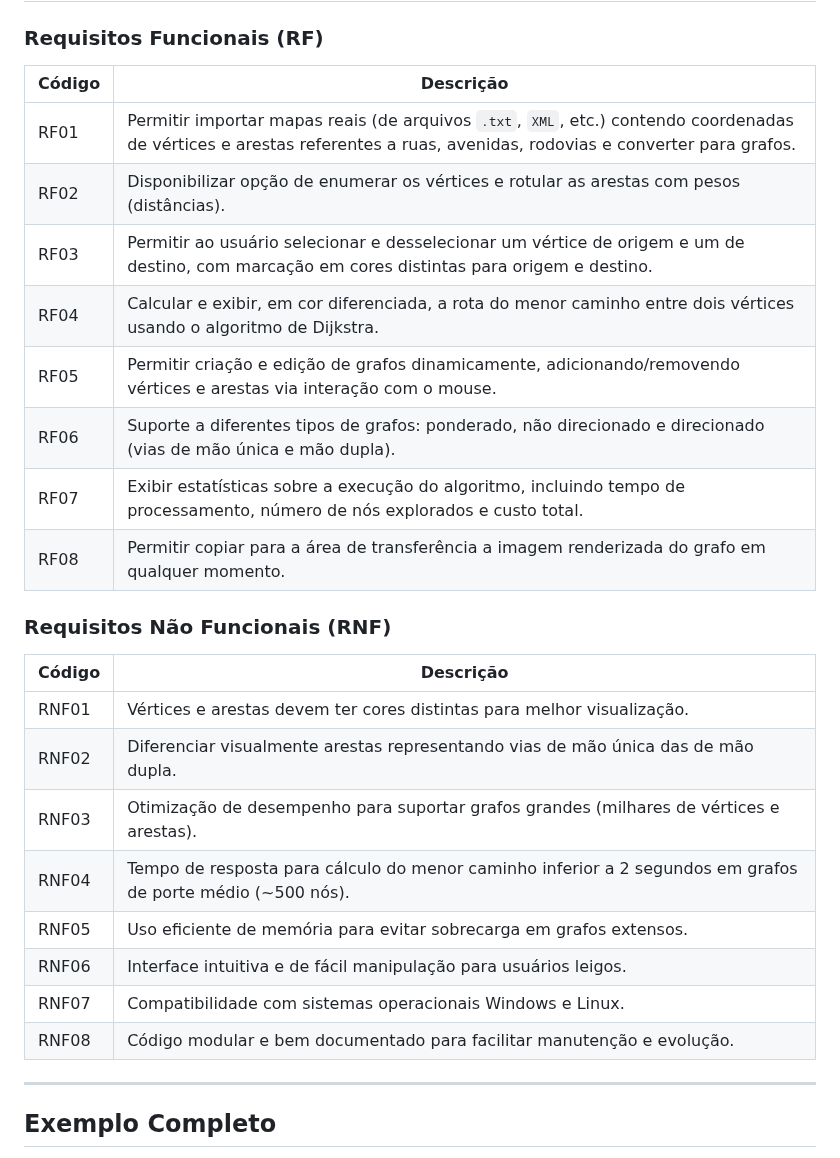
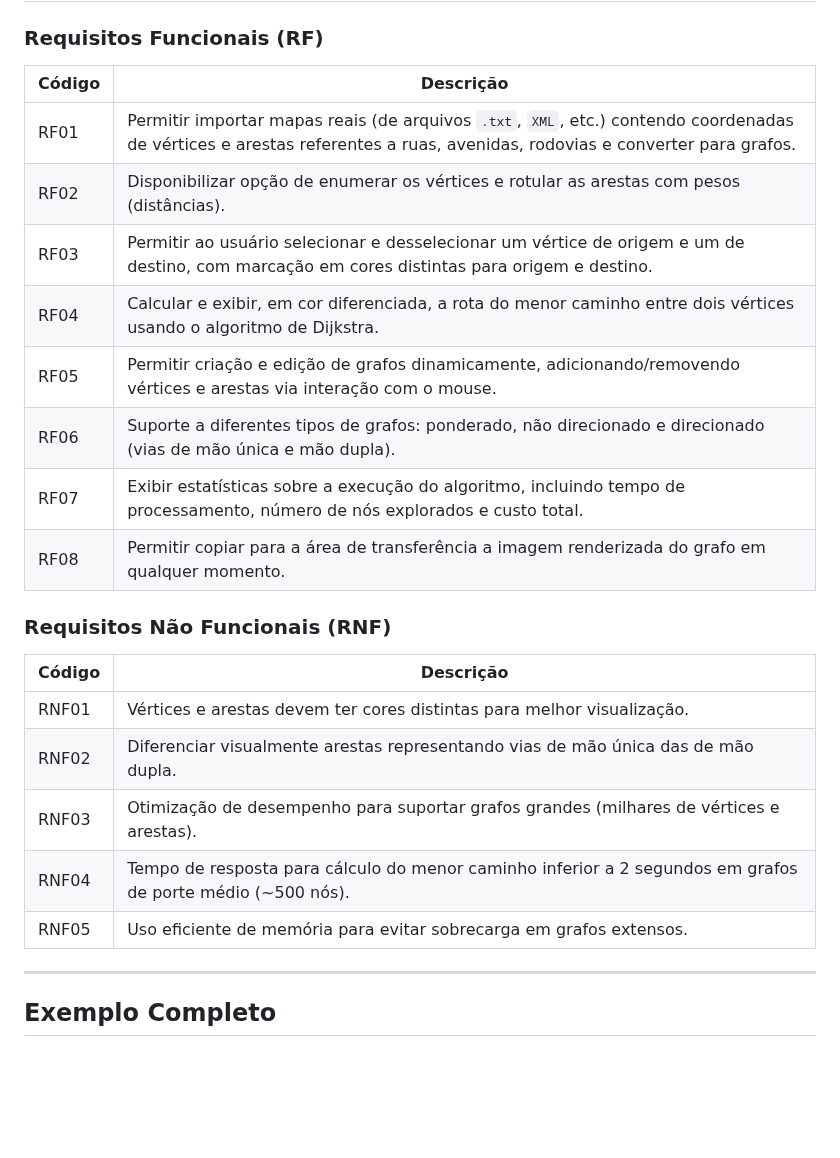
Before and after one commit to AlvaroVeloso070/osm-pathfinder, a Markdown page: docs/OSM_Pathfinder_Documentation (1).md, the part around one of its changes. Drawn GitHub-style; blank space fills up the shorter version.

```diff
--- a/docs/OSM_Pathfinder_Documentation (1).md
+++ b/docs/OSM_Pathfinder_Documentation (1).md
@@ -225,29 +243,26 @@ function findPath(graph: Vertices, start: string, end: string): [number, string[
 
 ### Requisitos Funcionais (RF)
 
-| Código | Descrição                                                                                                                 |
-|--------|---------------------------------------------------------------------------------------------------------------------------|
+| Código | Descrição                                                                                                                                      |
+|--------|------------------------------------------------------------------------------------------------------------------------------------------------|
 | RF01   | Permitir importar mapas reais (de arquivos `.txt`, `XML`, etc.) contendo coordenadas de vértices e arestas referentes a ruas, avenidas, rodovias e converter para grafos. |
-| RF02   | Disponibilizar opção de enumerar os vértices e rotular as arestas com pesos (distâncias).                                |
-| RF03   | Permitir ao usuário selecionar e desselecionar um vértice de origem e um de destino, com marcação em cores distintas para origem e destino. |
-| RF04   | Calcular e exibir, em cor diferenciada, a rota do menor caminho entre dois vértices usando o algoritmo de Dijkstra.       |
-| RF05   | Permitir criação e edição de grafos dinamicamente, adicionando/removendo vértices e arestas via interação com o mouse.   |
-| RF06   | Suporte a diferentes tipos de grafos: ponderado, não direcionado e direcionado (vias de mão única e mão dupla).           |
-| RF07   | Exibir estatísticas sobre a execução do algoritmo, incluindo tempo de processamento, número de nós explorados e custo total. |
-| RF08   | Permitir copiar para a área de transferência a imagem renderizada do grafo em qualquer momento.                         |
+| RF02   | Disponibilizar opção de enumerar os vértices e rotular as arestas com pesos (distâncias).                                                      |
+| RF03   | Permitir ao usuário selecionar e desselecionar um vértice de origem e um de destino, com marcação em cores distintas para origem e destino.   |
+| RF04   | Calcular e exibir, em cor diferenciada, a rota do menor caminho entre dois vértices usando o algoritmo de Dijkstra.                             |
+| RF05   | Permitir criação e edição de grafos dinamicamente, adicionando/removendo vértices e arestas via interação com o mouse.                          |
+| RF06   | Suporte a diferentes tipos de grafos: ponderado, não direcionado e direcionado (vias de mão única e mão dupla).                                 |
+| RF07   | Exibir estatísticas sobre a execução do algoritmo, incluindo tempo de processamento, número de nós explorados e custo total.                     |
+| RF08   | Permitir copiar para a área de transferência a imagem renderizada do grafo em qualquer momento.                                                |
 
 ### Requisitos Não Funcionais (RNF)
 
-| Código | Descrição                                                                                          |
-|--------|----------------------------------------------------------------------------------------------------|
-| RNF01  | Vértices e arestas devem ter cores distintas para melhor visualização.                             |
-| RNF02  | Diferenciar visualmente arestas representando vias de mão única das de mão dupla.                  |
-| RNF03  | Otimização de desempenho para suportar grafos grandes (milhares de vértices e arestas).            |
-| RNF04  | Tempo de resposta para cálculo do menor caminho inferior a 2 segundos em grafos de porte médio (~500 nós). |
-| RNF05  | Uso eficiente de memória para evitar sobrecarga em grafos extensos.                                |
-| RNF06  | Interface intuitiva e de fácil manipulação para usuários leigos.                                   |
-| RNF07  | Compatibilidade com sistemas operacionais Windows e Linux.                                         |
-| RNF08  | Código modular e bem documentado para facilitar manutenção e evolução.                             |
+| Código | Descrição                                                                                                                       |
+|--------|---------------------------------------------------------------------------------------------------------------------------------|
+| RNF01  | Vértices e arestas devem ter cores distintas para melhor visualização.                                                          |
+| RNF02  | Diferenciar visualmente arestas representando vias de mão única das de mão dupla.                                               |
+| RNF03  | Otimização de desempenho para suportar grafos grandes (milhares de vértices e arestas).                                         |
+| RNF04  | Tempo de resposta para cálculo do menor caminho inferior a 2 segundos em grafos de porte médio (~500 nós).                     |
+| RNF05  | Uso eficiente de memória para evitar sobrecarga em grafos extensos.                                                             |
 
 ---
 
```
Also changed, not shown: other parts of docs/OSM_Pathfinder_Documentation (1).md (+26 -8 lines).
